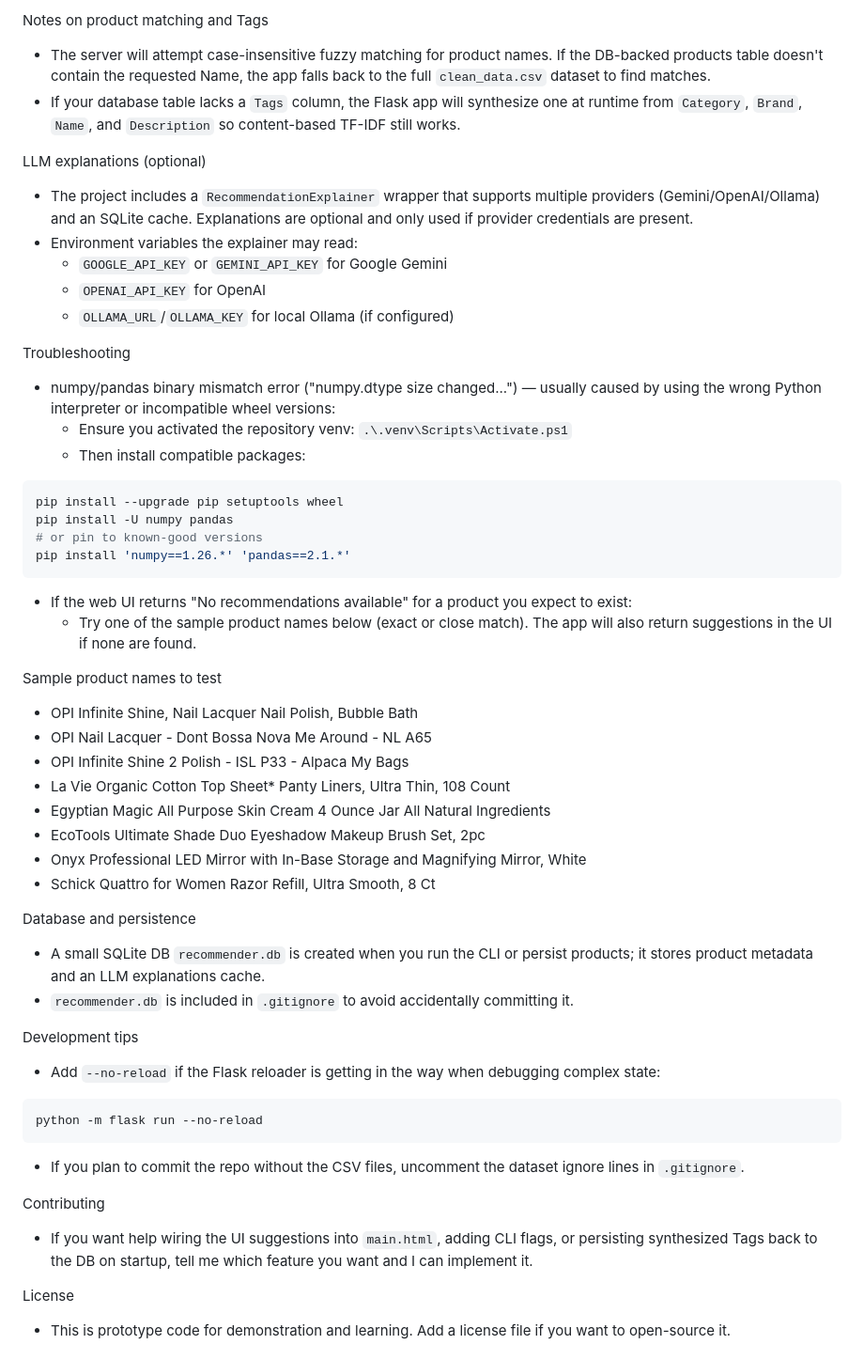
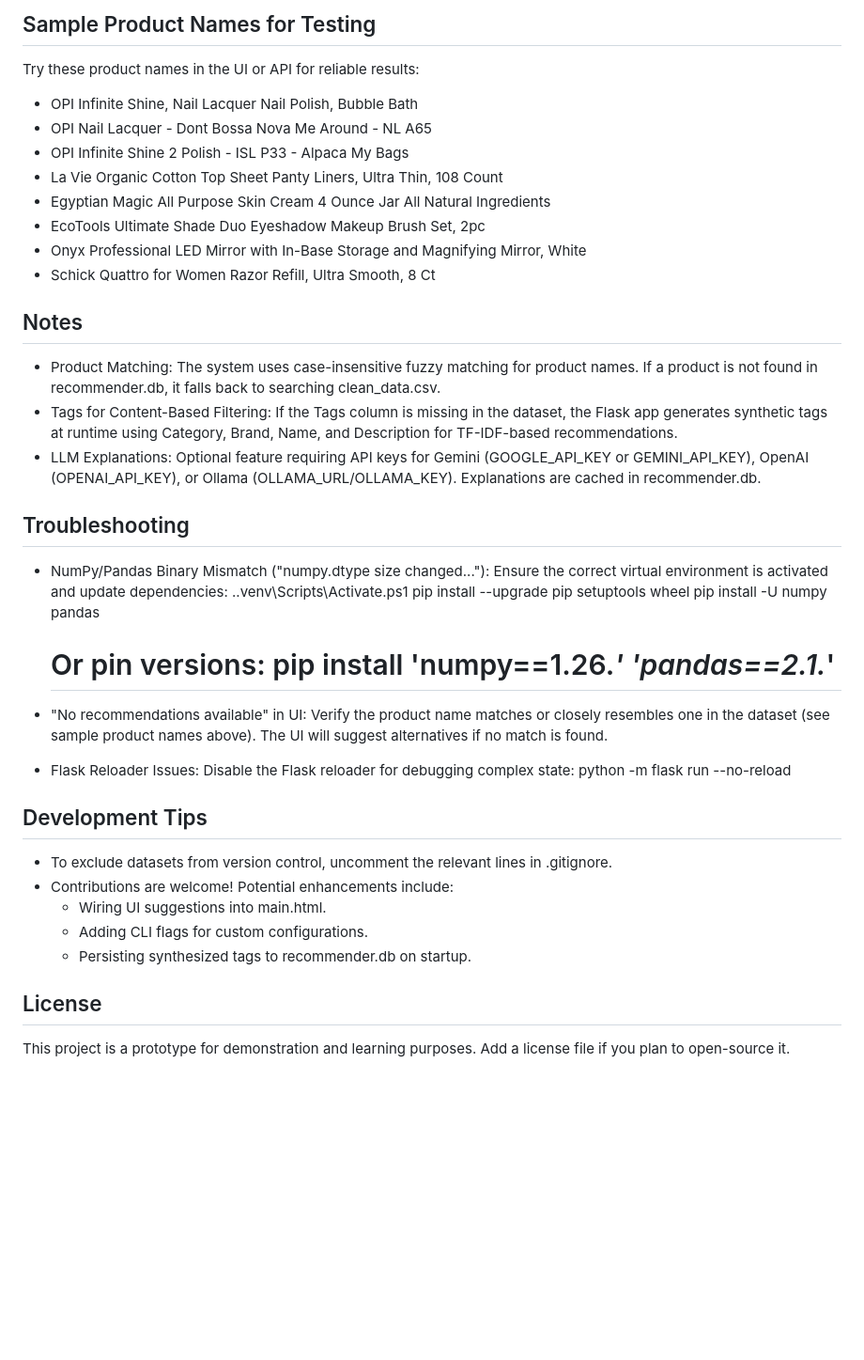
Before and after one commit to Jihirsh/E-commerce-Product-Recommendor, a Markdown page: README.md, the part around one of its changes. Shown at 94% size. Rendered like a GitHub page; blank space fills up the shorter version.

Commit message:
readme added

````diff
--- a/README.md
+++ b/README.md
@@ -74,56 +77,47 @@ Invoke-RestMethod -Uri 'http://127.0.0.1:5000/api/v1/products/search?q=bubble' -
 
-Notes on product matching and Tags
-- The server will attempt case-insensitive fuzzy matching for product names. If the DB-backed products table doesn't contain the requested Name, the app falls back to the full `clean_data.csv` dataset to find matches.
-- If your database table lacks a `Tags` column, the Flask app will synthesize one at runtime from `Category`, `Brand`, `Name`, and `Description` so content-based TF-IDF still works.
-
-LLM explanations (optional)
-- The project includes a `RecommendationExplainer` wrapper that supports multiple providers (Gemini/OpenAI/Ollama) and an SQLite cache. Explanations are optional and only used if provider credentials are present.
-- Environment variables the explainer may read:
-  - `GOOGLE_API_KEY` or `GEMINI_API_KEY` for Google Gemini
-  - `OPENAI_API_KEY` for OpenAI
-  - `OLLAMA_URL`/`OLLAMA_KEY` for local Ollama (if configured)
-
-Troubleshooting
-- numpy/pandas binary mismatch error ("numpy.dtype size changed...") — usually caused by using the wrong Python interpreter or incompatible wheel versions:
-  - Ensure you activated the repository venv: `.\.venv\Scripts\Activate.ps1`
-  - Then install compatible packages:
-
-```powershell
-pip install --upgrade pip setuptools wheel
-pip install -U numpy pandas
-# or pin to known-good versions
-pip install 'numpy==1.26.*' 'pandas==2.1.*'
-```
-
-- If the web UI returns "No recommendations available" for a product you expect to exist:
-  - Try one of the sample product names below (exact or close match). The app will also return suggestions in the UI if none are found.
-
-Sample product names to test
+Sample Product Names for Testing
+--------------------------------
+Try these product names in the UI or API for reliable results:
 - OPI Infinite Shine, Nail Lacquer Nail Polish, Bubble Bath
 - OPI Nail Lacquer - Dont Bossa Nova Me Around - NL A65
 - OPI Infinite Shine 2 Polish - ISL P33 - Alpaca My Bags
-- La Vie Organic Cotton Top Sheet* Panty Liners, Ultra Thin, 108 Count
+- La Vie Organic Cotton Top Sheet Panty Liners, Ultra Thin, 108 Count
 - Egyptian Magic All Purpose Skin Cream 4 Ounce Jar All Natural Ingredients
 - EcoTools Ultimate Shade Duo Eyeshadow Makeup Brush Set, 2pc
 - Onyx Professional LED Mirror with In-Base Storage and Magnifying Mirror, White
 - Schick Quattro for Women Razor Refill, Ultra Smooth, 8 Ct
 
-Database and persistence
-- A small SQLite DB `recommender.db` is created when you run the CLI or persist products; it stores product metadata and an LLM explanations cache.
-- `recommender.db` is included in `.gitignore` to avoid accidentally committing it.
+Notes
+-----
+- Product Matching: The system uses case-insensitive fuzzy matching for product names. If a product is not found in recommender.db, it falls back to searching clean_data.csv.
+- Tags for Content-Based Filtering: If the Tags column is missing in the dataset, the Flask app generates synthetic tags at runtime using Category, Brand, Name, and Description for TF-IDF-based recommendations.
+- LLM Explanations: Optional feature requiring API keys for Gemini (GOOGLE_API_KEY or GEMINI_API_KEY), OpenAI (OPENAI_API_KEY), or Ollama (OLLAMA_URL/OLLAMA_KEY). Explanations are cached in recommender.db.
 
-Development tips
-- Add `--no-reload` if the Flask reloader is getting in the way when debugging complex state:
+Troubleshooting
+---------------
+- NumPy/Pandas Binary Mismatch ("numpy.dtype size changed..."):
+  Ensure the correct virtual environment is activated and update dependencies:
+  .\.venv\Scripts\Activate.ps1
+  pip install --upgrade pip setuptools wheel
+  pip install -U numpy pandas
+  # Or pin versions: pip install 'numpy==1.26.*' 'pandas==2.1.*'
 
-```powershell
-python -m flask run --no-reload
-```
+- "No recommendations available" in UI:
+  Verify the product name matches or closely resembles one in the dataset (see sample product names above). The UI will suggest alternatives if no match is found.
 
-- If you plan to commit the repo without the CSV files, uncomment the dataset ignore lines in `.gitignore`.
+- Flask Reloader Issues:
+  Disable the Flask reloader for debugging complex state:
+  python -m flask run --no-reload
 
-Contributing
-- If you want help wiring the UI suggestions into `main.html`, adding CLI flags, or persisting synthesized Tags back to the DB on startup, tell me which feature you want and I can implement it.
+Development Tips
+----------------
+- To exclude datasets from version control, uncomment the relevant lines in .gitignore.
+- Contributions are welcome! Potential enhancements include:
+  - Wiring UI suggestions into main.html.
+  - Adding CLI flags for custom configurations.
+  - Persisting synthesized tags to recommender.db on startup.
 
 License
-- This is prototype code for demonstration and learning. Add a license file if you want to open-source it.
+-------
+This project is a prototype for demonstration and learning purposes. Add a license file if you plan to open-source it.
 
````
Also changed, not shown: other parts of README.md (+60 -59 lines).
